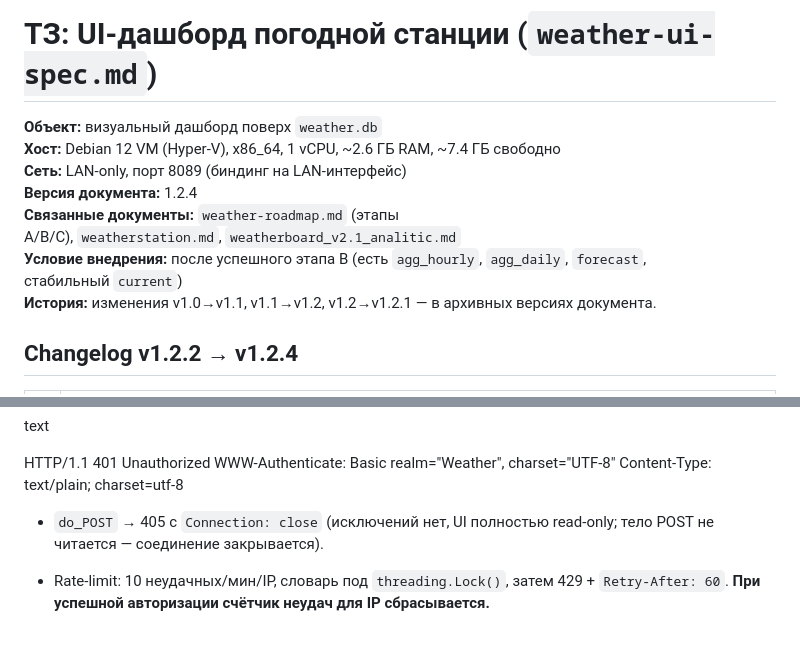
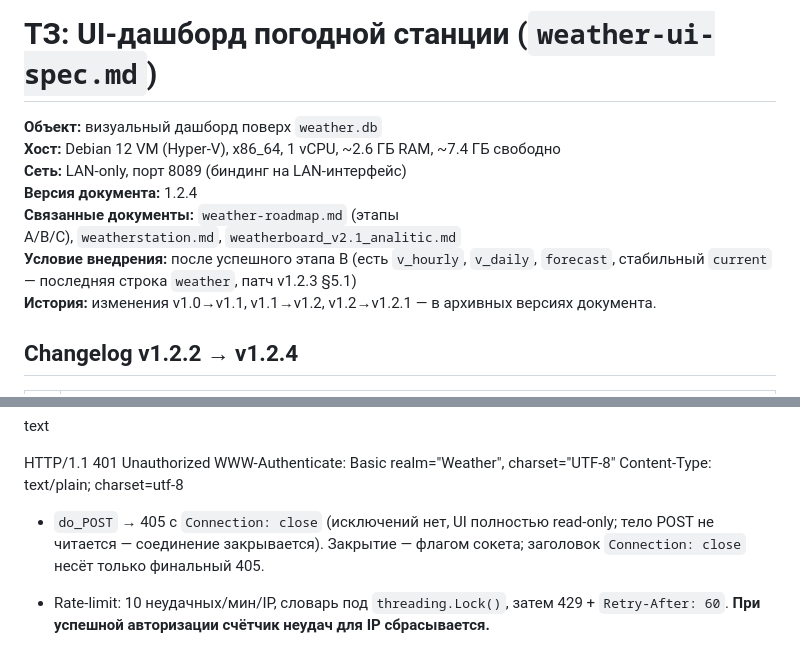
Before and after one commit to jinny21093/vitele_meteo, a Markdown page: docs/weather-ui-spec.md, 2 parts joined by grey strips. GitHub-like rendering.

Commit message:
docs(spec): условие внедрения — v_* и current по 1.2.3
r6-2: шапка «Условие внедрения» — agg_hourly/agg_daily заменены на
реальные имена этапа B (v_hourly, v_daily), добавлено уточнение про
стабильный current — последняя строка weather (патч v1.2.3 §5.1).
grep agg_hourly|agg_daily по спеке: 0 совпадений.

Нит r6-5 (в тот же коммит): §3 (D8) дополнен — закрытие флагом
сокета; заголовок Connection: close несёт только финальный 405.

Правка построчная (spec_patch-подход, скрипт с ассертами — спека
полна U+00A0), стиль NBSP/хвостовых пробелов строки сохранён.

```diff
--- a/docs/weather-ui-spec.md
+++ b/docs/weather-ui-spec.md
@@ -5,7 +5,7 @@
 **Сеть:** LAN-only, порт 8089 (биндинг на LAN-интерфейс)
 **Версия документа:** 1.2.4
 **Связанные документы:** `weather-roadmap.md` (этапы A/B/C), `weatherstation.md`, `weatherboard_v2.1_analitic.md`
-**Условие внедрения:** после успешного этапа B (есть `agg_hourly`, `agg_daily`, `forecast`, стабильный `current`)
+**Условие внедрения:** после успешного этапа B (есть `v_hourly`, `v_daily`, `forecast`, стабильный `current` — последняя строка `weather`, патч v1.2.3 §5.1)
 **История:** изменения v1.0→v1.1, v1.1→v1.2, v1.2→v1.2.1 — в архивных версиях документа.
 
 ## Changelog v1.2.2 → v1.2.4
@@ -121,7 +121,7 @@ HTTP/1.1 401 Unauthorized
 WWW-Authenticate: Basic realm="Weather", charset="UTF-8"
 Content-Type: text/plain; charset=utf-8
 
--   `do_POST` → 405 c `Connection: close` (исключений нет, UI полностью read-only; тело POST не читается — соединение закрывается).
+-   `do_POST` → 405 c `Connection: close` (исключений нет, UI полностью read-only; тело POST не читается — соединение закрывается). Закрытие — флагом сокета; заголовок `Connection: close` несёт только финальный 405.
 
 -   Rate-limit: 10 неудачных/мин/IP, словарь под `threading.Lock()`, затем 429 + `Retry-After: 60`. **При успешной авторизации счётчик неудач для IP сбрасывается.**
 
```
